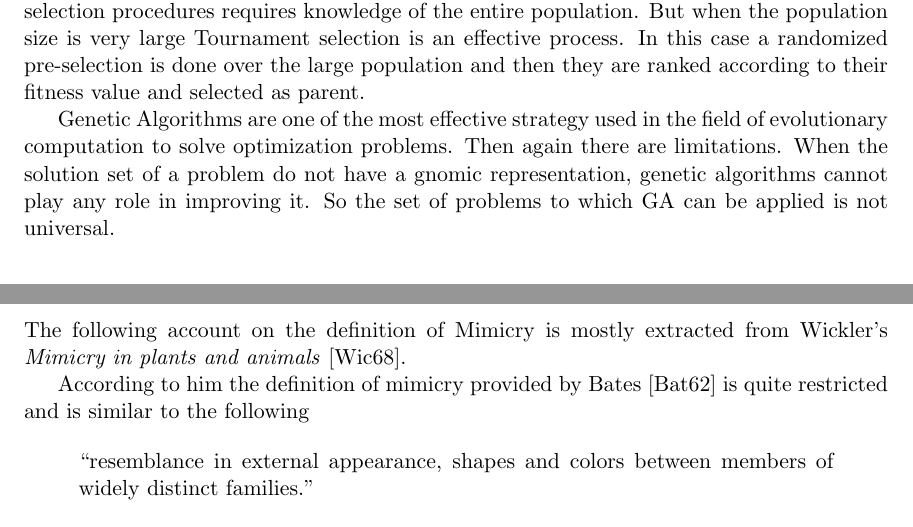
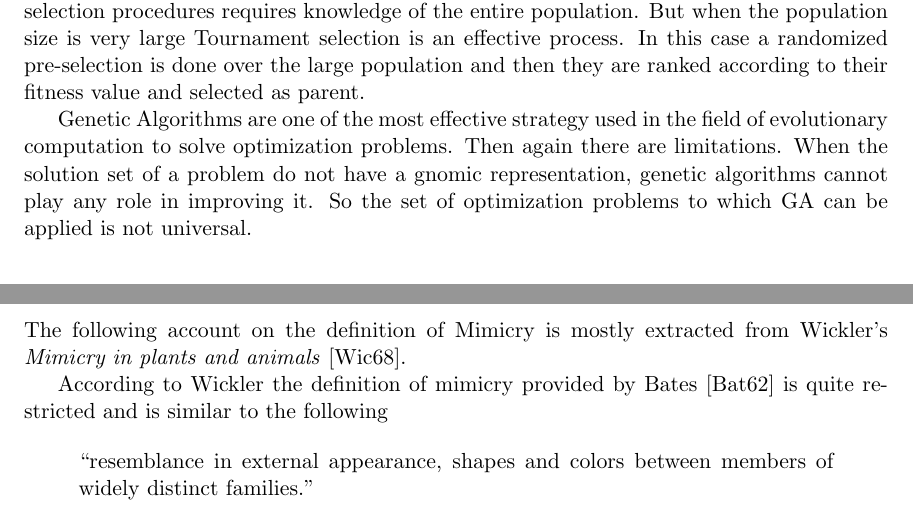
Before and after one commit to mohiul/mimicry, a LaTeX thesis (docs/tex/thesis.tex, which reads docs/tex/mimicry.tex, docs/tex/review.tex): two parts of pages 10 and 13 of 57, joined at a grey line, cut so that both start at the same text. Compiled offline with pdfLaTeX.

Commit message:
Small updates...

```diff
--- a/docs/tex/mimicry.tex
+++ b/docs/tex/mimicry.tex
@@ -27,7 +27,7 @@ In general, the animal which is avoided by predator for unpalatable behavior is
 \subsection{Definitions of Mimicry}
 The following account on the definition of Mimicry is mostly extracted from Wickler's \textit{Mimicry in plants and animals} \cite{wickler1986}.
 
-According to him the definition of mimicry provided by Bates \cite{bates1862} is quite restricted and is similar to the following
+According to Wickler the definition of mimicry provided by Bates \cite{bates1862} is quite restricted and is similar to the following
 
 \begin{quote}
 ``resemblance in external appearance, shapes and colors between members of widely distinct families."
--- a/docs/tex/review.tex
+++ b/docs/tex/review.tex
@@ -66,7 +66,7 @@ GA also have many different recombination operators for each representation. For
 
 In regards to parent selection the most commonly used process by GA is fitness proportion selection, where the selection probability of a parent depends on the absolute fitness value of the individual compared to the absolute fitness values of the rest of the population. A fitness value is evaluated from the evaluation or the fitness function. Introduced by Holland \cite{holland1975} this procedure has a few problems. Premature convergence being one where individuals that are a lot better than the rest take over the entire population. Also when fitness values are all very close there is almost no selection pressure in evolution of the fittest. Inspired by the observed drawbacks of fitness proportion selection a method was proposed by Baker \cite{baker1987} termed as Ranking selection. This procedure preserves a constant selection pressure by sorting the population on the basis on fitness, and then allocating selection probabilities to individuals according to their rank. Both of the above mentioned selection procedures requires knowledge of the entire population. But when the population size is very large Tournament selection is an effective process. In this case a randomized pre-selection is done over the large population and then they are ranked according to their fitness value and selected as parent.
 
-Genetic Algorithms are one of the most effective strategy used in the field of evolutionary computation to solve optimization problems. Then again there are limitations. When the solution set of a problem do not have a gnomic representation, genetic algorithms cannot play any role in improving it. So the set of problems to which GA can be applied is not universal.
+Genetic Algorithms are one of the most effective strategy used in the field of evolutionary computation to solve optimization problems. Then again there are limitations. When the solution set of a problem do not have a gnomic representation, genetic algorithms cannot play any role in improving it. So the set of optimization problems to which GA can be applied is not universal.
 
 \subsection{Evolutionary Strategies}
 The key important property of these set of algorithms is \textbf{self-adaptation} of strategy parameters. The  parameters of Evolutionary Algorithm are included in the chromosomes and they co-evolve with the solution set while running the algorithm. To summarize these set of algorithms, they usually have real-valued vectors, their recombination process is discrete or intermediary, their mutation process uses Gaussian perturbation while parent selection is uniform random. In terms of their attribute feature they are fast and good optimizer for real-valued optimization.
```
